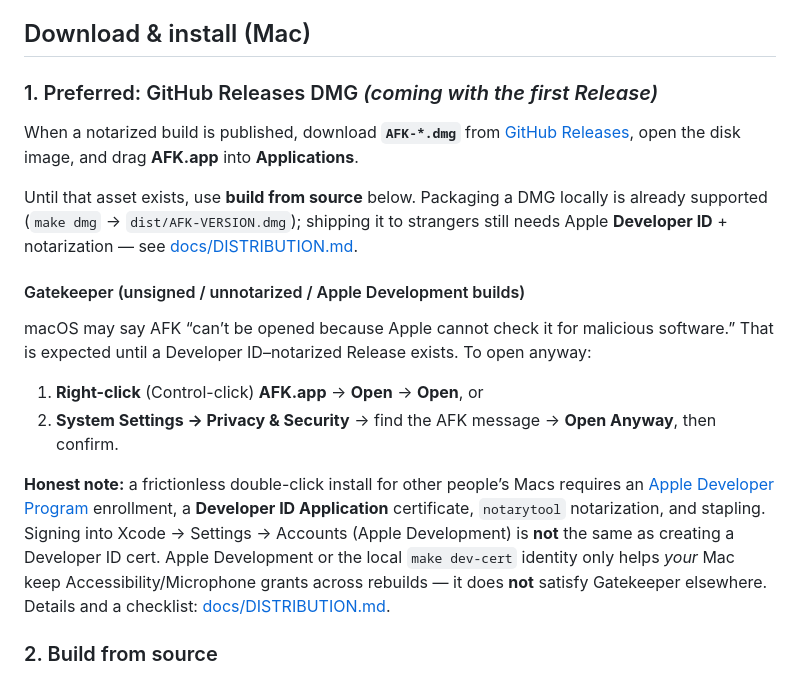
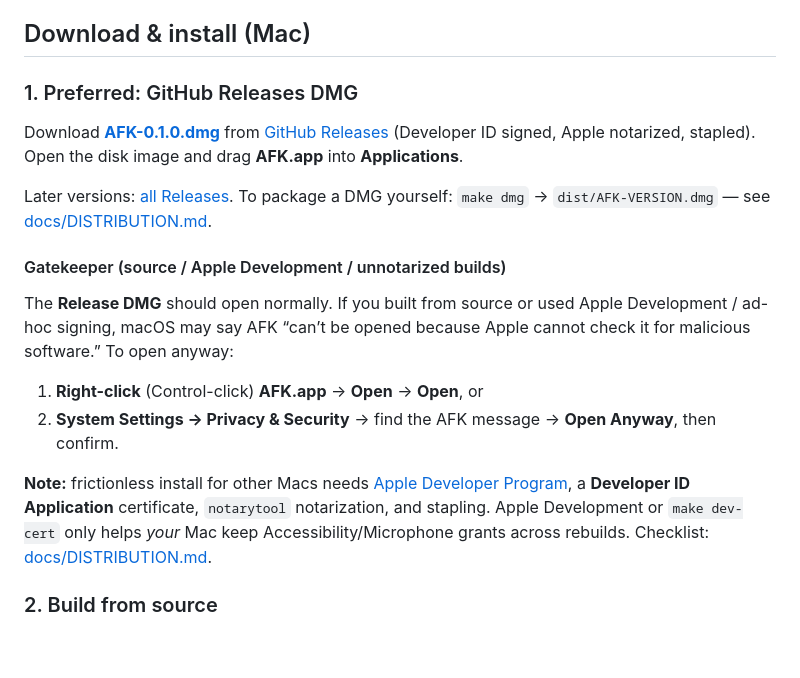
Before and after one commit to yuchenlin/afk, a Markdown page: README.md, the part around one of its changes. Rendered like a GitHub page; blank space fills up the shorter version.

Commit message:
docs: point download section at v0.1.0 notarized DMG

```diff
--- a/README.md
+++ b/README.md
@@ -24,20 +24,20 @@ See [docs/PRIOR_ART.md](docs/PRIOR_ART.md). Fn + paste adapted from [Scribe](htt
 
 ## Download & install (Mac)
 
-### 1. Preferred: GitHub Releases DMG *(coming with the first Release)*
+### 1. Preferred: GitHub Releases DMG
 
-When a notarized build is published, download **`AFK-*.dmg`** from [GitHub Releases](https://github.com/yuchenlin/afk/releases), open the disk image, and drag **AFK.app** into **Applications**.
+Download **[AFK-0.1.0.dmg](https://github.com/yuchenlin/afk/releases/download/v0.1.0/AFK-0.1.0.dmg)** from [GitHub Releases](https://github.com/yuchenlin/afk/releases/tag/v0.1.0) (Developer ID signed, Apple notarized, stapled). Open the disk image and drag **AFK.app** into **Applications**.
 
-Until that asset exists, use **build from source** below. Packaging a DMG locally is already supported (`make dmg` → `dist/AFK-VERSION.dmg`); shipping it to strangers still needs Apple **Developer ID** + notarization — see [docs/DISTRIBUTION.md](docs/DISTRIBUTION.md).
+Later versions: [all Releases](https://github.com/yuchenlin/afk/releases). To package a DMG yourself: `make dmg` → `dist/AFK-VERSION.dmg` — see [docs/DISTRIBUTION.md](docs/DISTRIBUTION.md).
 
-#### Gatekeeper (unsigned / unnotarized / Apple Development builds)
+#### Gatekeeper (source / Apple Development / unnotarized builds)
 
-macOS may say AFK “can’t be opened because Apple cannot check it for malicious software.” That is expected until a Developer ID–notarized Release exists. To open anyway:
+The **Release DMG** should open normally. If you built from source or used Apple Development / ad-hoc signing, macOS may say AFK “can’t be opened because Apple cannot check it for malicious software.” To open anyway:
 
 1. **Right-click** (Control-click) **AFK.app** → **Open** → **Open**, or
 2. **System Settings → Privacy & Security** → find the AFK message → **Open Anyway**, then confirm.
 
-**Honest note:** a frictionless double-click install for other people’s Macs requires an [Apple Developer Program](https://developer.apple.com/programs/) enrollment, a **Developer ID Application** certificate, `notarytool` notarization, and stapling. Signing into Xcode → Settings → Accounts (Apple Development) is **not** the same as creating a Developer ID cert. Apple Development or the local `make dev-cert` identity only helps *your* Mac keep Accessibility/Microphone grants across rebuilds — it does **not** satisfy Gatekeeper elsewhere. Details and a checklist: [docs/DISTRIBUTION.md](docs/DISTRIBUTION.md).
+**Note:** frictionless install for other Macs needs [Apple Developer Program](https://developer.apple.com/programs/), a **Developer ID Application** certificate, `notarytool` notarization, and stapling. Apple Development or `make dev-cert` only helps *your* Mac keep Accessibility/Microphone grants across rebuilds. Checklist: [docs/DISTRIBUTION.md](docs/DISTRIBUTION.md).
 
 ### 2. Build from source
 
```
Also changed, not shown: other parts of README.md (+1 -1 lines), README.zh-CN.md (+7 -7 lines).
